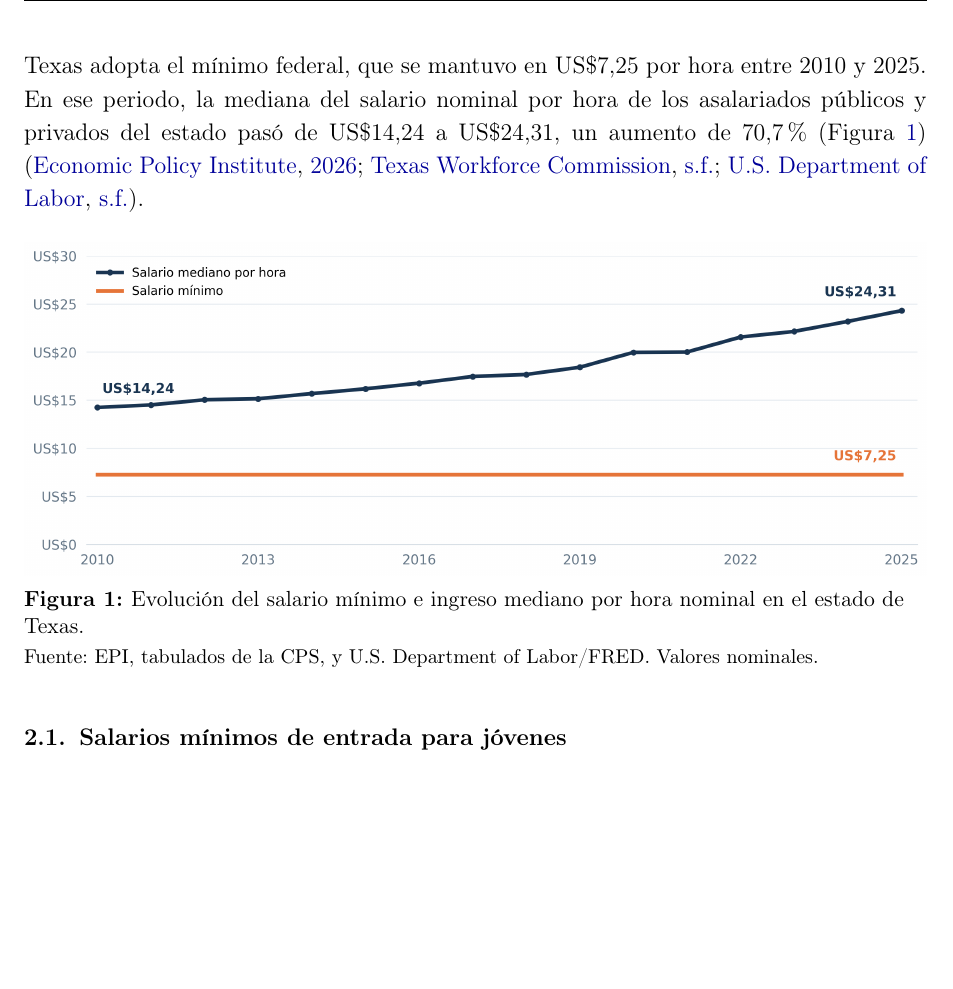
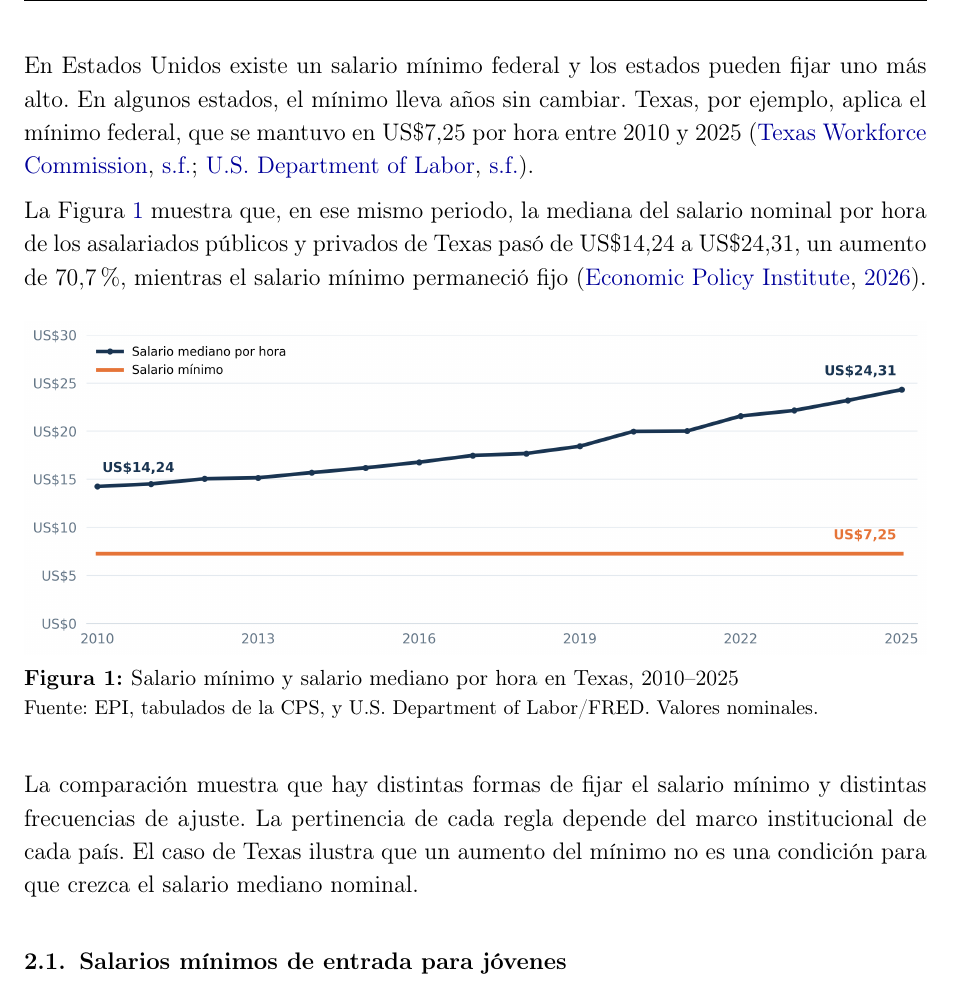
Before and after one commit to oliverpardo1979/Informe-CJC-SM, a LaTeX document (main.tex, which reads Paper/sections/Criterios.tex): part of page 5 of 19, cut at the place of the change, the shorter picture padded with empty space. Compiled offline with pdfLaTeX.

Commit message:
Enmarca el caso de Texas en la comparación internacional

```diff
--- a/Paper/sections/Criterios.tex
+++ b/Paper/sections/Criterios.tex
@@ -31,15 +31,19 @@ Suecia & No aplica & No aplica & No aplica & \citet{hallbergKjellstrom2020}\\
 %En México, el ajuste de 2026 muestra cómo funciona el Monto Independiente de Recuperación (MIR). En la zona general, la Comisión Nacional de los Salarios Mínimos sumó 17,01 pesos al mínimo anterior de 278,80 pesos diarios. Luego aplicó un aumento de 6,5\% sobre la suma, para llegar a 315,04 pesos diarios, un 13\% más que en 2025. En la Zona Libre de la Frontera Norte aplicó un aumento de 5\% sin el monto fijo \citep{mexico}.
 
 \Needspace{24\baselineskip}
-Texas adopta el mínimo federal, que se mantuvo en US\$7,25 por hora entre 2010 y 2025. En ese periodo, la mediana del salario nominal por hora de los asalariados públicos y privados del estado pasó de US\$14,24 a US\$24,31, un aumento de 70,7\% (Figura~\ref{fig:texas}) \citep{epiTexas,eeuu,texasMinimo}.
+En Estados Unidos existe un salario mínimo federal y los estados pueden fijar uno más alto. En algunos estados, el mínimo lleva años sin cambiar. Texas, por ejemplo, aplica el mínimo federal, que se mantuvo en US\$7,25 por hora entre 2010 y 2025 \citep{eeuu,texasMinimo}.
+
+La Figura~\ref{fig:texas} muestra que, en ese mismo periodo, la mediana del salario nominal por hora de los asalariados públicos y privados de Texas pasó de US\$14,24 a US\$24,31, un aumento de 70,7\%, mientras el salario mínimo permaneció fijo \citep{epiTexas}.
 
 \begin{figure}[H]
 \centering
 \includegraphics[width=\textwidth]{texas_minimo_mediana_hora_2010_2025.png}
-\caption{Evolución del salario mínimo e ingreso mediano por hora nominal en el estado de Texas.}
+\caption{Salario mínimo y salario mediano por hora en Texas, 2010--2025}
 \label{fig:texas}
 \fuente{Fuente: EPI, tabulados de la CPS, y U.S. Department of Labor/FRED. Valores nominales.}
 \end{figure}
+
+La comparación muestra que hay distintas formas de fijar el salario mínimo y distintas frecuencias de ajuste. La pertinencia de cada regla depende del marco institucional de cada país. El caso de Texas ilustra que un aumento del mínimo no es una condición para que crezca el salario mediano nominal.
 
 \subsection{Salarios mínimos de entrada para jóvenes}
 \label{sec:minimos-juveniles-internacionales}
```
